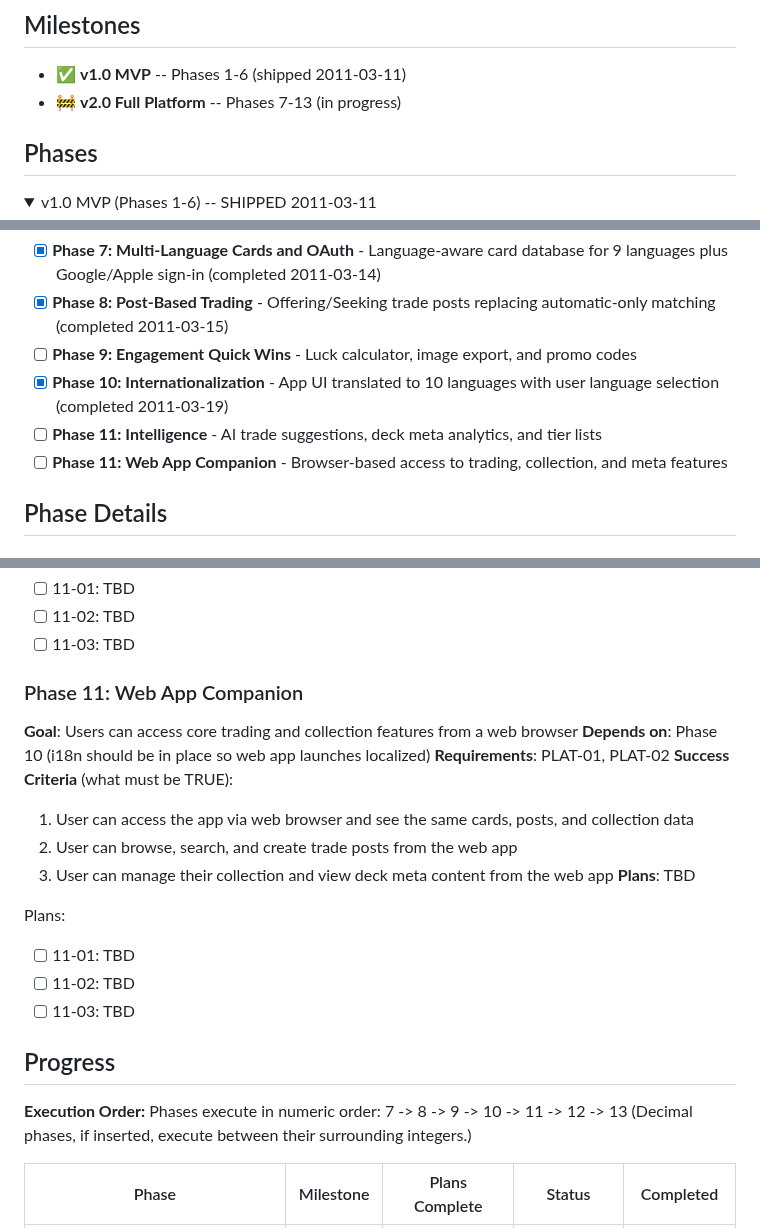
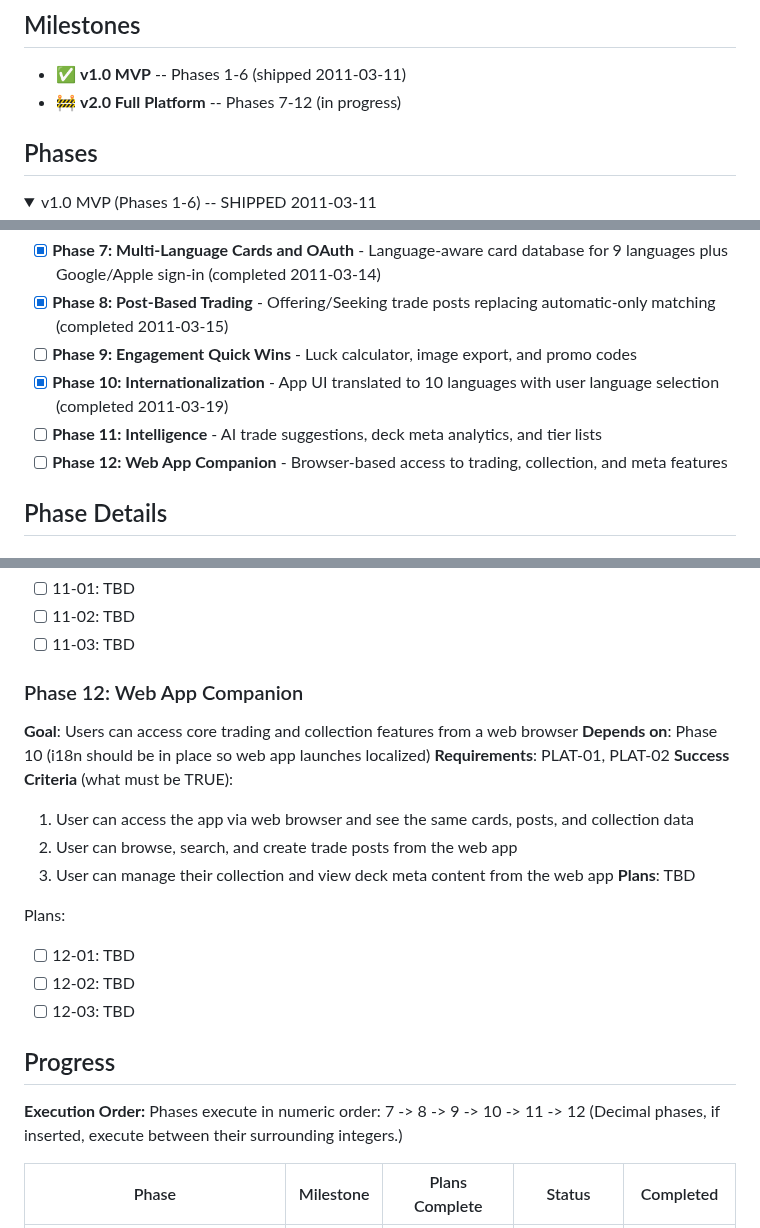
Before and after one commit to SenpaiSumpie/pocket-trade-hub, a Markdown page: .planning/ROADMAP.md, 3 parts joined by grey strips. Rendered like a GitHub page; folded sections open.

```diff
--- a/.planning/ROADMAP.md
+++ b/.planning/ROADMAP.md
@@ -3,7 +3,7 @@
 ## Milestones
 
 - ✅ **v1.0 MVP** -- Phases 1-6 (shipped 2011-03-11)
-- 🚧 **v2.0 Full Platform** -- Phases 7-13 (in progress)
+- 🚧 **v2.0 Full Platform** -- Phases 7-12 (in progress)
 
 ## Phases
 
@@ -34,7 +34,7 @@ Full details: `.planning/milestones/v1.0-ROADMAP.md`
 - [ ] **Phase 9: Engagement Quick Wins** - Luck calculator, image export, and promo codes
 - [x] **Phase 10: Internationalization** - App UI translated to 10 languages with user language selection (completed 2011-03-19)
 - [ ] **Phase 11: Intelligence** - AI trade suggestions, deck meta analytics, and tier lists
-- [ ] **Phase 11: Web App Companion** - Browser-based access to trading, collection, and meta features
+- [ ] **Phase 12: Web App Companion** - Browser-based access to trading, collection, and meta features
 
 ## Phase Details
 
@@ -121,7 +121,7 @@ Plans:
 - [ ] 11-02: TBD
 - [ ] 11-03: TBD
 
-### Phase 11: Web App Companion
+### Phase 12: Web App Companion
 **Goal**: Users can access core trading and collection features from a web browser
 **Depends on**: Phase 10 (i18n should be in place so web app launches localized)
 **Requirements**: PLAT-01, PLAT-02
@@ -132,14 +132,14 @@ Plans:
 **Plans**: TBD
 
 Plans:
-- [ ] 11-01: TBD
-- [ ] 11-02: TBD
-- [ ] 11-03: TBD
+- [ ] 12-01: TBD
+- [ ] 12-02: TBD
+- [ ] 12-03: TBD
 
 ## Progress
 
 **Execution Order:**
-Phases execute in numeric order: 7 -> 8 -> 9 -> 10 -> 11 -> 12 -> 13
+Phases execute in numeric order: 7 -> 8 -> 9 -> 10 -> 11 -> 12
 (Decimal phases, if inserted, execute between their surrounding integers.)
 
 | Phase | Milestone | Plans Complete | Status | Completed |
```
Also changed, not shown: other parts of .planning/ROADMAP.md (+1 -1 lines), .planning/REQUIREMENTS.md (+6 -6 lines), .planning/STATE.md (+1 -1 lines).
